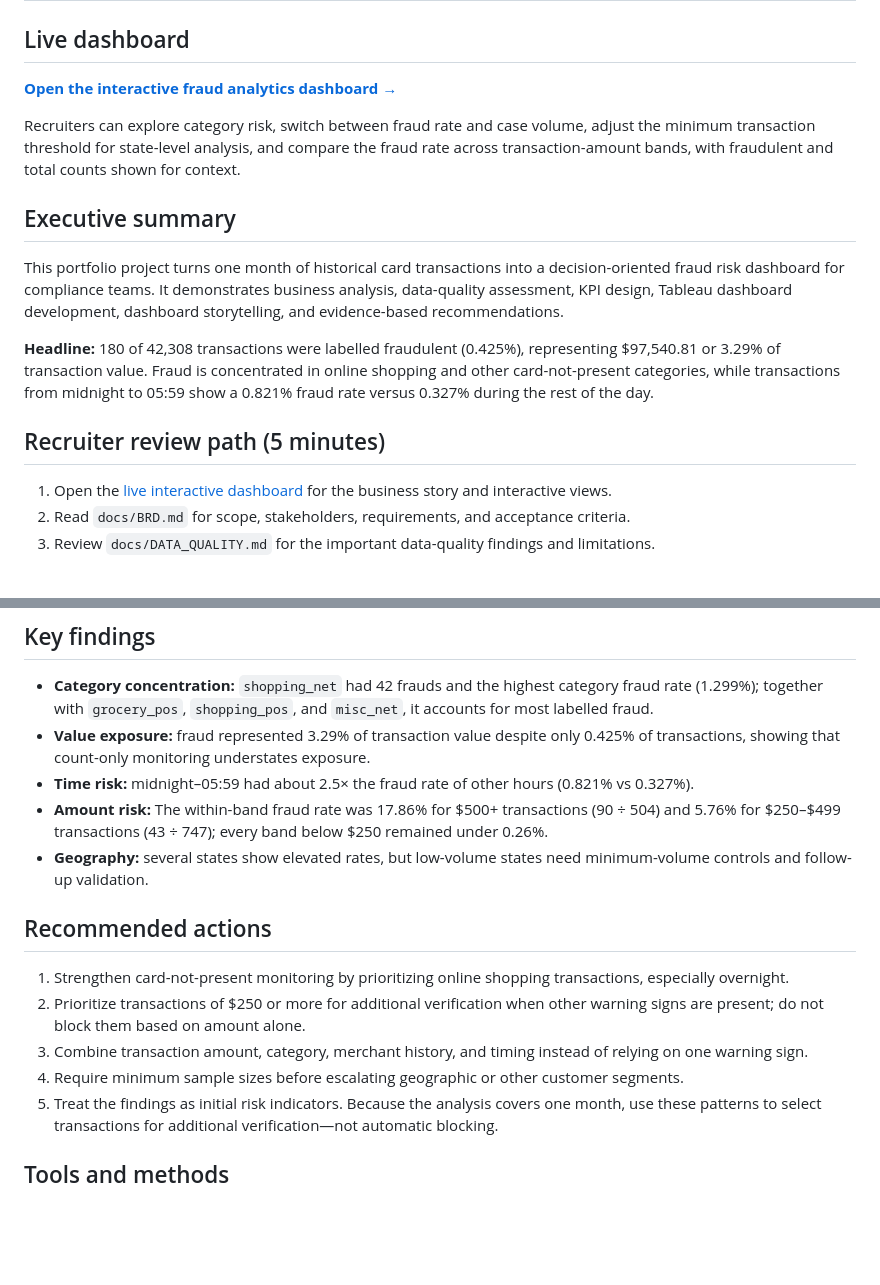
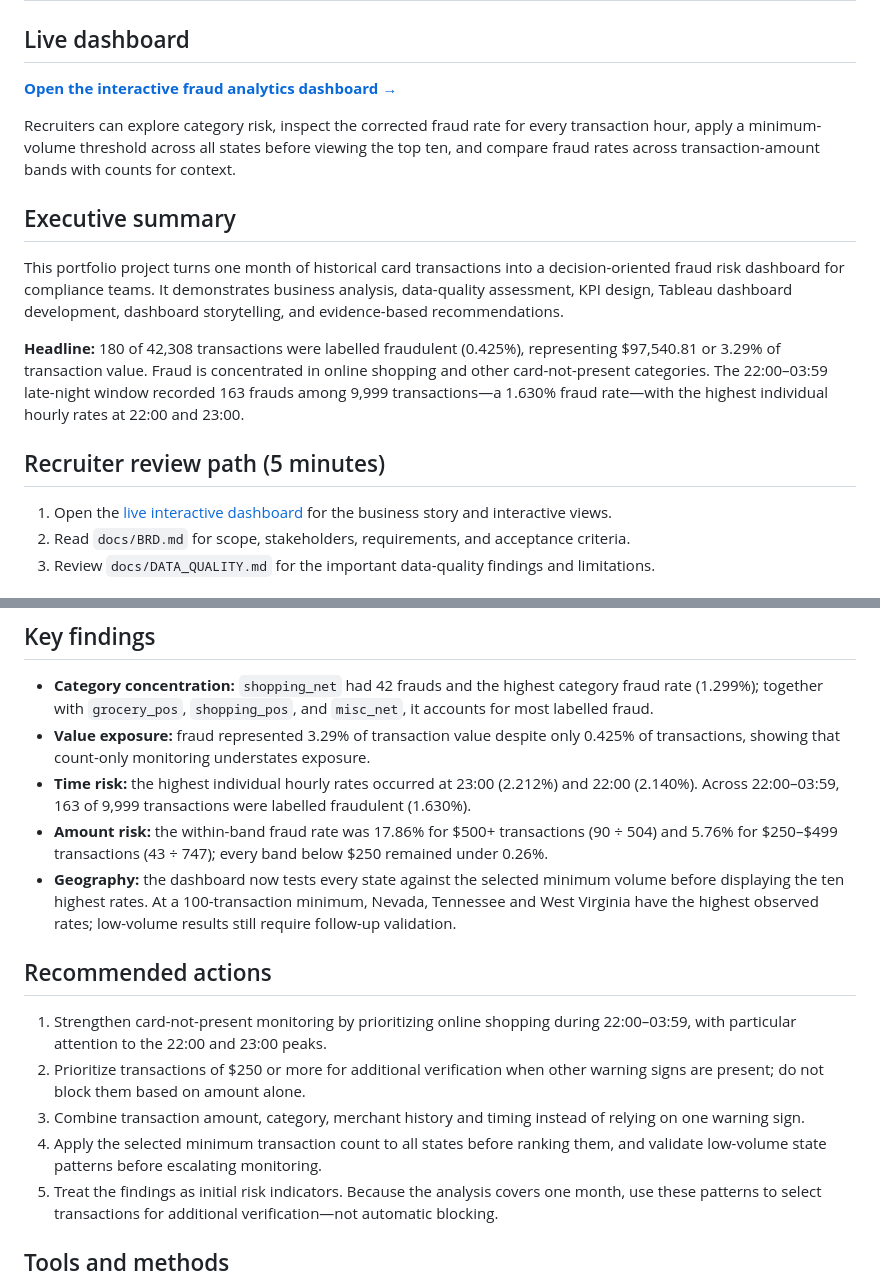
Before and after one commit to pankhuri1002/credit-card-fraud-analytics, a Markdown page: README.md, 2 parts joined by grey strips. Drawn GitHub-style; blank space fills up the shorter version.

Commit message:
Align findings with corrected fraud patterns

```diff
--- a/README.md
+++ b/README.md
@@ -6,11 +6,11 @@
 
-Recruiters can explore category risk, switch between fraud rate and case volume, adjust the minimum transaction threshold for state-level analysis, and compare the fraud rate across transaction-amount bands, with fraudulent and total counts shown for context.
+Recruiters can explore category risk, inspect the corrected fraud rate for every transaction hour, apply a minimum-volume threshold across all states before viewing the top ten, and compare fraud rates across transaction-amount bands with counts for context.
 
 ## Executive summary
 
 This portfolio project turns one month of historical card transactions into a decision-oriented fraud risk dashboard for compliance teams. It demonstrates business analysis, data-quality assessment, KPI design, Tableau dashboard development, dashboard storytelling, and evidence-based recommendations.
 
-**Headline:** 180 of 42,308 transactions were labelled fraudulent (0.425%), representing $97,540.81 or 3.29% of transaction value. Fraud is concentrated in online shopping and other card-not-present categories, while transactions from midnight to 05:59 show a 0.821% fraud rate versus 0.327% during the rest of the day.
+**Headline:** 180 of 42,308 transactions were labelled fraudulent (0.425%), representing $97,540.81 or 3.29% of transaction value. Fraud is concentrated in online shopping and other card-not-present categories. The 22:00–03:59 late-night window recorded 163 frauds among 9,999 transactions—a 1.630% fraud rate—with the highest individual hourly rates at 22:00 and 23:00.
 
 ## Recruiter review path (5 minutes)
 
@@ -26,16 +26,16 @@ AnalytIQ Edge needs to identify unusual spending patterns, segment fraud risk, a
 
 - **Category concentration:** `shopping_net` had 42 frauds and the highest category fraud rate (1.299%); together with `grocery_pos`, `shopping_pos`, and `misc_net`, it accounts for most labelled fraud.
 - **Value exposure:** fraud represented 3.29% of transaction value despite only 0.425% of transactions, showing that count-only monitoring understates exposure.
-- **Time risk:** midnight–05:59 had about 2.5× the fraud rate of other hours (0.821% vs 0.327%).
-- **Amount risk:** The within-band fraud rate was 17.86% for $500+ transactions (90 ÷ 504) and 5.76% for $250–$499 transactions (43 ÷ 747); every band below $250 remained under 0.26%.
-- **Geography:** several states show elevated rates, but low-volume states need minimum-volume controls and follow-up validation.
+- **Time risk:** the highest individual hourly rates occurred at 23:00 (2.212%) and 22:00 (2.140%). Across 22:00–03:59, 163 of 9,999 transactions were labelled fraudulent (1.630%).
+- **Amount risk:** the within-band fraud rate was 17.86% for $500+ transactions (90 ÷ 504) and 5.76% for $250–$499 transactions (43 ÷ 747); every band below $250 remained under 0.26%.
+- **Geography:** the dashboard now tests every state against the selected minimum volume before displaying the ten highest rates. At a 100-transaction minimum, Nevada, Tennessee and West Virginia have the highest observed rates; low-volume results still require follow-up validation.
 
 ## Recommended actions
 
-1. Strengthen card-not-present monitoring by prioritizing online shopping transactions, especially overnight.
+1. Strengthen card-not-present monitoring by prioritizing online shopping during 22:00–03:59, with particular attention to the 22:00 and 23:00 peaks.
 2. Prioritize transactions of $250 or more for additional verification when other warning signs are present; do not block them based on amount alone.
-3. Combine transaction amount, category, merchant history, and timing instead of relying on one warning sign.
-4. Require minimum sample sizes before escalating geographic or other customer segments.
+3. Combine transaction amount, category, merchant history and timing instead of relying on one warning sign.
+4. Apply the selected minimum transaction count to all states before ranking them, and validate low-volume state patterns before escalating monitoring.
 5. Treat the findings as initial risk indicators. Because the analysis covers one month, use these patterns to select transactions for additional verification—not automatic blocking.
 
 ## Tools and methods
```
Also changed, not shown: other parts of README.md (+2 -2 lines).
